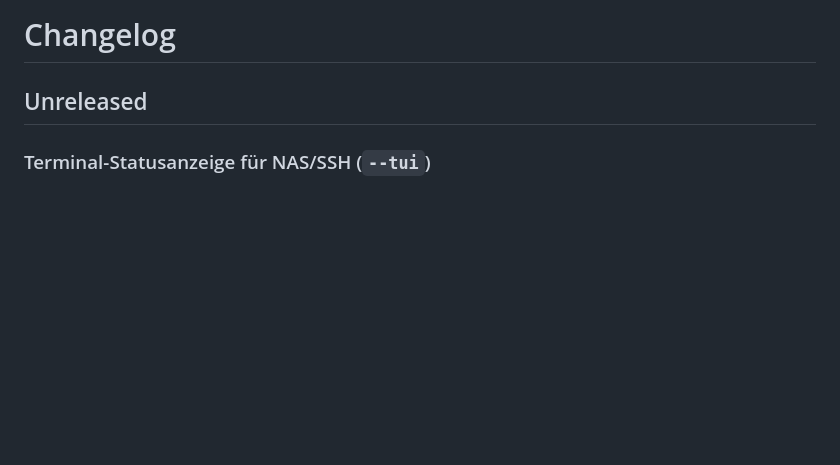
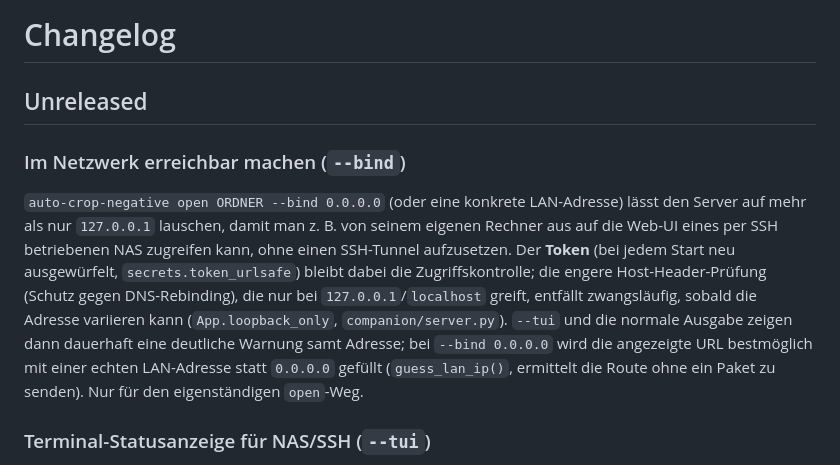
Before and after one commit to shrippen/darktable-auto-crop, a Markdown page: CHANGELOG.md, the part around the change. GitHub-like rendering; blank space fills up the shorter version.

```diff
--- a/CHANGELOG.md
+++ b/CHANGELOG.md
@@ -1,6 +1,16 @@
 # Changelog
 
 ## Unreleased
+
+### Im Netzwerk erreichbar machen (`--bind`)
+`auto-crop-negative open ORDNER --bind 0.0.0.0` (oder eine konkrete LAN-Adresse) lässt den Server auf mehr als nur
+`127.0.0.1` lauschen, damit man z. B. von seinem eigenen Rechner aus auf die Web-UI eines per SSH betriebenen NAS
+zugreifen kann, ohne einen SSH-Tunnel aufzusetzen. Der **Token** (bei jedem Start neu ausgewürfelt, `secrets.token_urlsafe`)
+bleibt dabei die Zugriffskontrolle; die engere Host-Header-Prüfung (Schutz gegen DNS-Rebinding), die nur bei
+`127.0.0.1`/`localhost` greift, entfällt zwangsläufig, sobald die Adresse variieren kann (`App.loopback_only`,
+`companion/server.py`). `--tui` und die normale Ausgabe zeigen dann dauerhaft eine deutliche Warnung samt Adresse; bei
+`--bind 0.0.0.0` wird die angezeigte URL bestmöglich mit einer echten LAN-Adresse statt `0.0.0.0` gefüllt (`guess_lan_ip()`,
+ermittelt die Route ohne ein Paket zu senden). Nur für den eigenständigen `open`-Weg.
 
 ### Terminal-Statusanzeige für NAS/SSH (`--tui`)
 `auto-crop-negative open ORDNER --tui` zeigt eine laufende Statusanzeige im Terminal statt nur der einmal ausgegebenen
```
Also changed, not shown: README.md (+35 -0 lines), roadmap-standalone.md (+23 -0 lines).
